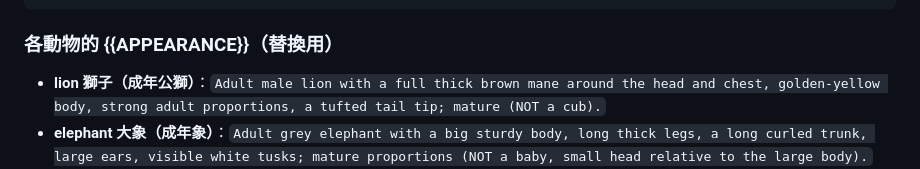
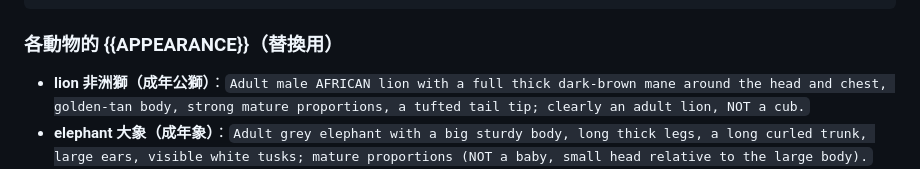
Before and after one commit to a26222239-sketch/Simulation-Games, a Markdown page: docs/ART_PROMPTS.md, the part around the change. Drawn GitHub-style.

Commit message:
獅子 prompt 物種明確寫成「成年公非洲獅(adult male African lion)」
Co-Authored-By: Claude Opus 4.8 <noreply@anthropic.com>
Claude-Session: https://claude.ai/code/session_01C8kxTgjCc6TXezEuGUD9Qi

````diff
--- a/docs/ART_PROMPTS.md
+++ b/docs/ART_PROMPTS.md
@@ -75,7 +75,7 @@ Solid plain white background, no ground texture, no text, no frame borders.
 ```
 
 ### 各動物的 {{APPEARANCE}}（替換用）
-- **lion 獅子（成年公獅）**：`Adult male lion with a full thick brown mane around the head and chest, golden-yellow body, strong adult proportions, a tufted tail tip; mature (NOT a cub).`
+- **lion 非洲獅（成年公獅）**：`Adult male AFRICAN lion with a full thick dark-brown mane around the head and chest, golden-tan body, strong mature proportions, a tufted tail tip; clearly an adult lion, NOT a cub.`
 - **elephant 大象（成年象）**：`Adult grey elephant with a big sturdy body, long thick legs, a long curled trunk, large ears, visible white tusks; mature proportions (NOT a baby, small head relative to the large body).`
 - **penguin 企鵝**：`Small black-and-white penguin, white belly, orange beak and feet, waddling pose.`
 - **monkey 猴子**：`Brown monkey with a lighter face and belly, long curly tail, big rounded ears.`
````
